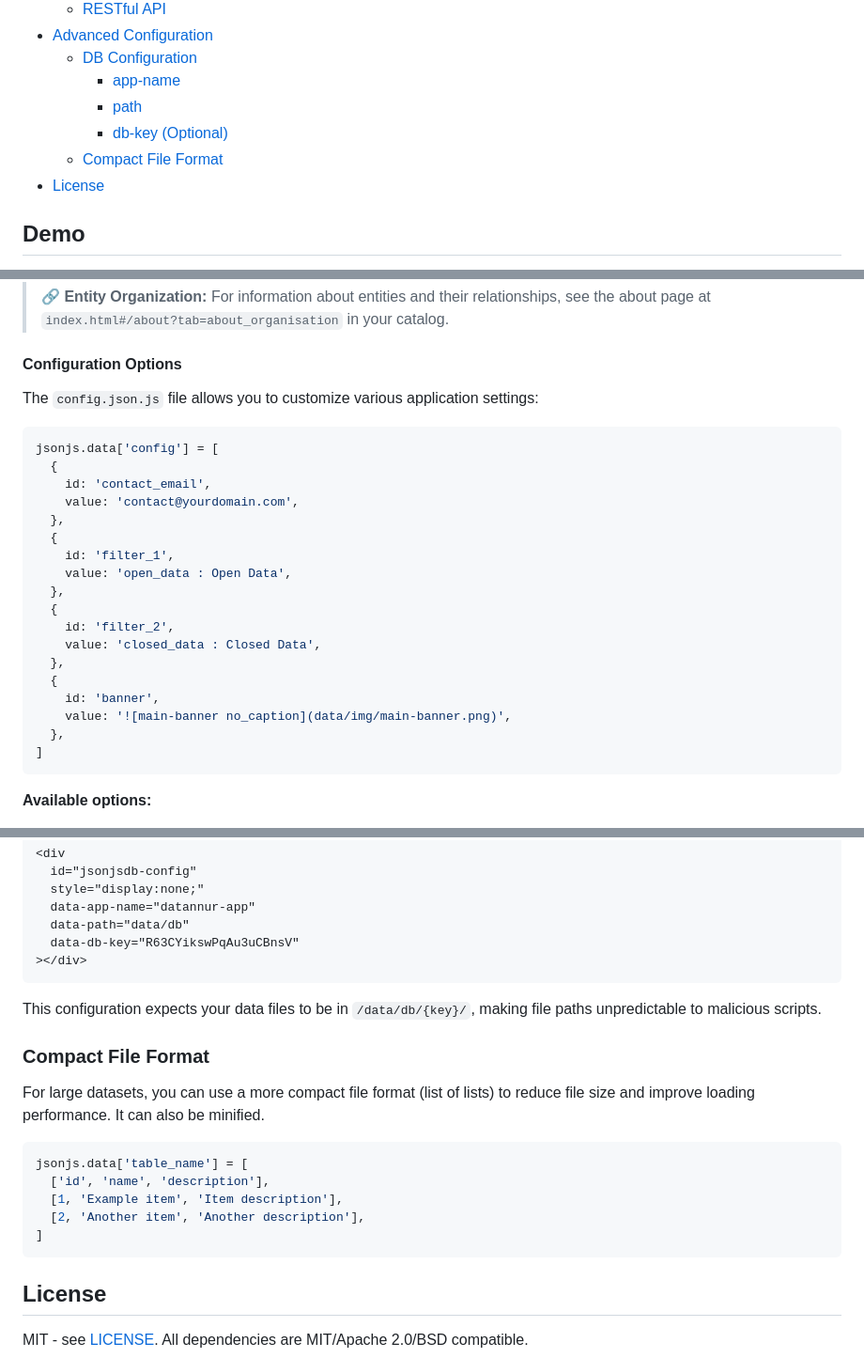
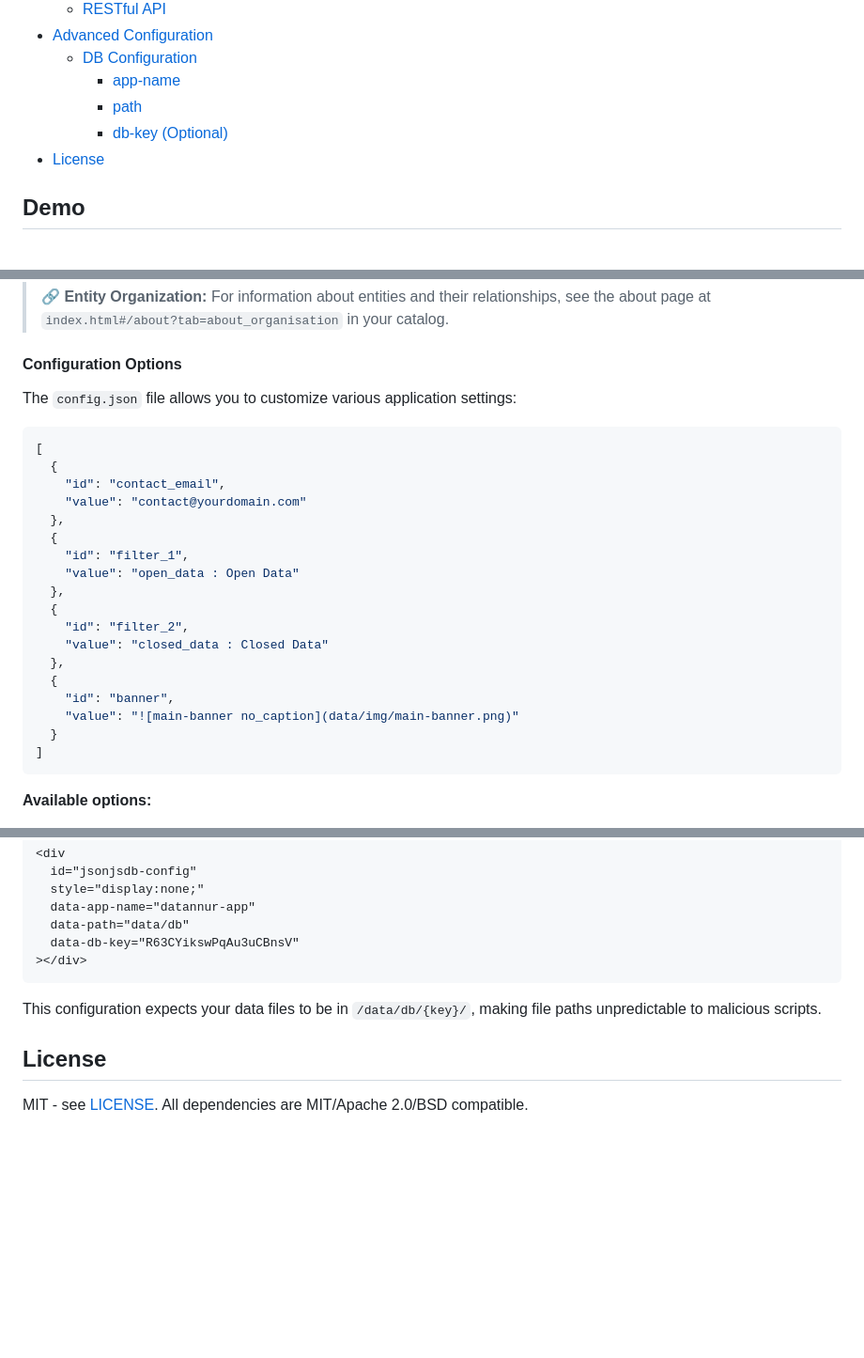
Before and after one commit to bassim-matar/datannur, a Markdown page: README.md, 3 parts joined by grey strips. Shown: that part at 94% size. Rendered like a GitHub page; blank space fills up the shorter version.

````diff
--- a/README.md
+++ b/README.md
@@ -51,7 +51,6 @@ datannur is a client-side data catalog designed to organize and explore datasets
     - [app-name](#app-name)
     - [path](#path)
     - [db-key (Optional)](#db-key-optional)
-  - [Compact File Format](#compact-file-format)
 - [License](#license)
 
 ## Demo
@@ -184,26 +192,26 @@ The catalog supports several entities with flexible relationships. All tables ar
 
 #### Configuration Options
 
-The `config.json.js` file allows you to customize various application settings:
+The `config.json` file allows you to customize various application settings:
 
-```javascript
-jsonjs.data['config'] = [
+```json
+[
   {
-    id: 'contact_email',
-    value: 'contact@yourdomain.com',
+    "id": "contact_email",
+    "value": "contact@yourdomain.com"
   },
   {
-    id: 'filter_1',
-    value: 'open_data : Open Data',
+    "id": "filter_1",
+    "value": "open_data : Open Data"
   },
   {
-    id: 'filter_2',
-    value: 'closed_data : Closed Data',
+    "id": "filter_2",
+    "value": "closed_data : Closed Data"
   },
   {
-    id: 'banner',
-    value: '![main-banner no_caption](data/img/main-banner.png)',
-  },
+    "id": "banner",
+    "value": "![main-banner no_caption](data/img/main-banner.png)"
+  }
 ]
 ```
 
@@ -442,18 +450,6 @@ The `data-db-key` parameter provides security enhancement against data exfiltrat
 
 This configuration expects your data files to be in `/data/db/{key}/`, making file paths unpredictable to malicious scripts.
 
-### Compact File Format
-
-For large datasets, you can use a more compact file format (list of lists) to reduce file size and improve loading performance. It can also be minified.
-
-```javascript
-jsonjs.data['table_name'] = [
-  ['id', 'name', 'description'],
-  [1, 'Example item', 'Item description'],
-  [2, 'Another item', 'Another description'],
-]
-```
-
 ## License
 
 MIT - see [LICENSE](LICENSE). All dependencies are MIT/Apache 2.0/BSD compatible.
````
Also changed, not shown: other parts of README.md (+40 -31 lines).
